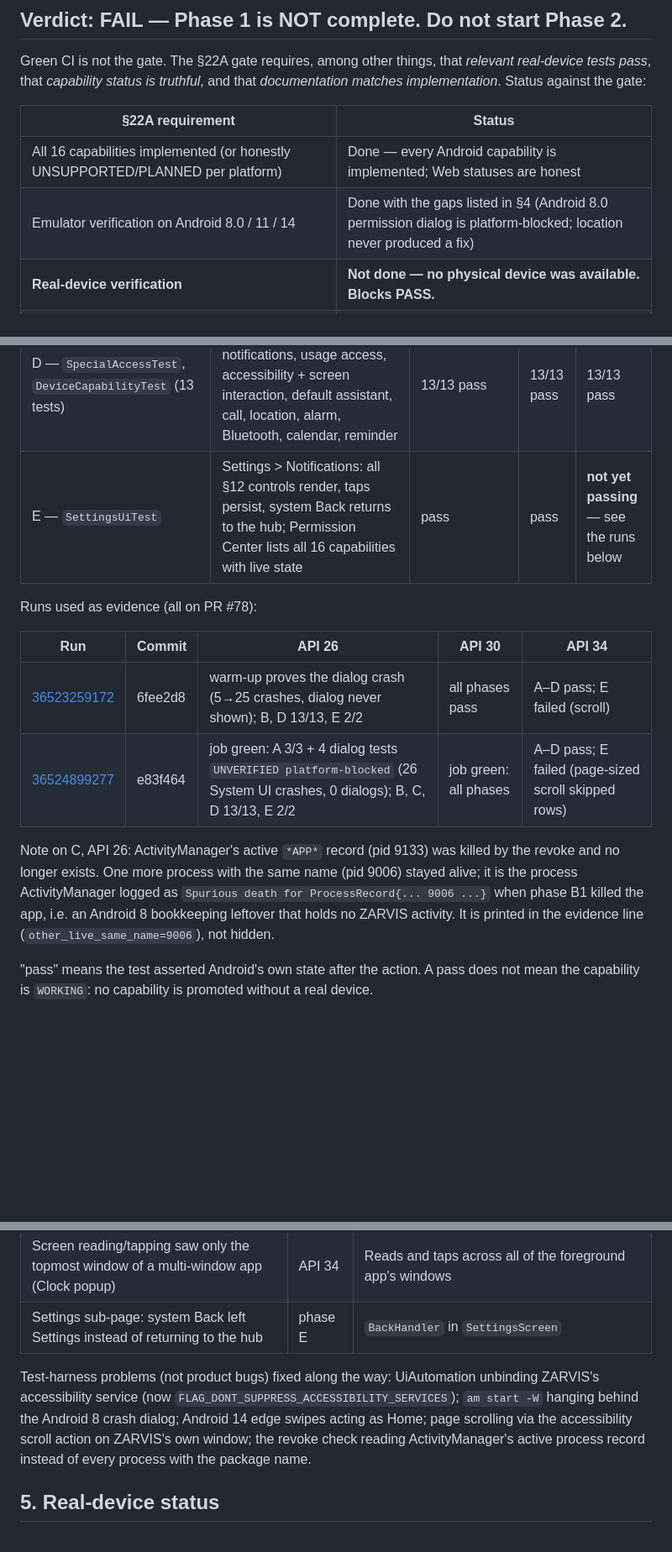
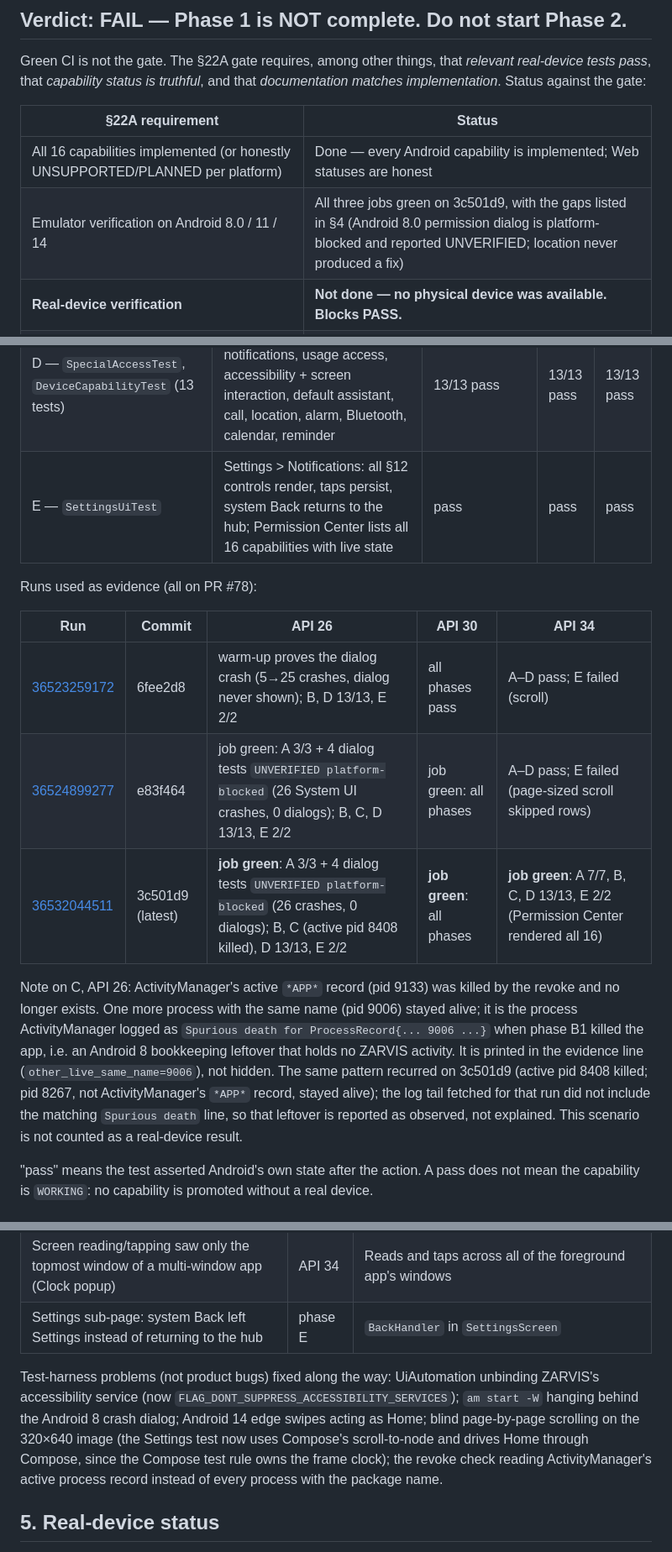
Before and after one commit to jitendrakumarraj831-byte/ZarvisMobile, a Markdown page: PHASE1_HANDOFF_REPORT.md, 3 parts joined by grey strips. Shown at 84% size. GitHub-like rendering; blank space fills up the shorter version.

Commit message:
Phase 1 handoff report: all three emulator jobs green on 3c501d9; verdict stays FAIL
Android 14 phase E (Settings UI) now passes. Android 8.0 permission dialogs stay
UNVERIFIED (platform-blocked). No real-device verification yet.

Co-Authored-By: Claude Opus 5.5 <noreply@anthropic.com>
Claude-Session: https://claude.ai/code/session_01J17Ub9XjqbBb3g3YWoRq2d

```diff
--- a/PHASE1_HANDOFF_REPORT.md
+++ b/PHASE1_HANDOFF_REPORT.md
@@ -12,7 +12,7 @@ implementation*. Status against the gate:
 | §22A requirement | Status |
 |---|---|
 | All 16 capabilities implemented (or honestly UNSUPPORTED/PLANNED per platform) | Done — every Android capability is implemented; Web statuses are honest |
-| Emulator verification on Android 8.0 / 11 / 14 | Done with the gaps listed in §4 (Android 8.0 permission dialog is platform-blocked; location never produced a fix) |
+| Emulator verification on Android 8.0 / 11 / 14 | All three jobs green on 3c501d9, with the gaps listed in §4 (Android 8.0 permission dialog is platform-blocked and reported UNVERIFIED; location never produced a fix) |
 | **Real-device verification** | **Not done — no physical device was available. Blocks PASS.** |
 | Capability status truthful | Yes — every Android capability is `PARTIAL`; nothing is `WORKING` |
 | Live integrations (Gemini, TTS with a real key, real GitHub write, Play Billing) | **Not verified** — stubs/mocks only |
@@ -163,7 +163,7 @@ the job log.
 | B — `ProcessDeathTest` (two instrumentation runs) | process killed while a call waits for permission; new process *offers* "call 5551234", does not run it; dismissal clears it | pass | pass | pass |
 | C — `revoke-kills-process.sh` | `pm revoke RECORD_AUDIO` while backgrounded: Android kills ZARVIS's live process; on restart the banner says "Microphone access was turned off in Android settings" | pass (active app process killed; see note) | pass | pass |
 | D — `SpecialAccessTest`, `DeviceCapabilityTest` (13 tests) | notification access, spoken notifications, usage access, accessibility + screen interaction, default assistant, call, location, alarm, Bluetooth, calendar, reminder | 13/13 pass | 13/13 pass | 13/13 pass |
-| E — `SettingsUiTest` | Settings > Notifications: all §12 controls render, taps persist, system Back returns to the hub; Permission Center lists all 16 capabilities with live state | pass | pass | **not yet passing** — see the runs below |
+| E — `SettingsUiTest` | Settings > Notifications: all §12 controls render, taps persist, system Back returns to the hub; Permission Center lists all 16 capabilities with live state | pass | pass | pass |
 
 Runs used as evidence (all on PR #78):
 
@@ -171,12 +171,16 @@ Runs used as evidence (all on PR #78):
 |---|---|---|---|---|
 | [36523259172](https://github.com/jitendrakumarraj831-byte/ZarvisMobile/actions/runs/36523259172) | 6fee2d8 | warm-up proves the dialog crash (5→25 crashes, dialog never shown); B, D 13/13, E 2/2 | all phases pass | A–D pass; E failed (scroll) |
 | [36524899277](https://github.com/jitendrakumarraj831-byte/ZarvisMobile/actions/runs/36524899277) | e83f464 | job green: A 3/3 + 4 dialog tests `UNVERIFIED platform-blocked` (26 System UI crashes, 0 dialogs); B, C, D 13/13, E 2/2 | job green: all phases | A–D pass; E failed (page-sized scroll skipped rows) |
+| [36532044511](https://github.com/jitendrakumarraj831-byte/ZarvisMobile/actions/runs/36532044511) | 3c501d9 (latest) | **job green**: A 3/3 + 4 dialog tests `UNVERIFIED platform-blocked` (26 crashes, 0 dialogs); B, C (active pid 8408 killed), D 13/13, E 2/2 | **job green**: all phases | **job green**: A 7/7, B, C, D 13/13, E 2/2 (Permission Center rendered all 16) |
 
 Note on C, API 26: ActivityManager's active `*APP*` record (pid 9133) was killed by the revoke
 and no longer exists. One more process with the same name (pid 9006) stayed alive; it is the
 process ActivityManager logged as `Spurious death for ProcessRecord{... 9006 ...}` when phase
 B1 killed the app, i.e. an Android 8 bookkeeping leftover that holds no ZARVIS activity. It is
-printed in the evidence line (`other_live_same_name=9006`), not hidden.
+printed in the evidence line (`other_live_same_name=9006`), not hidden. The same pattern recurred on 3c501d9 (active
+pid 8408 killed; pid 8267, not ActivityManager's `*APP*` record, stayed alive); the log tail
+fetched for that run did not include the matching `Spurious death` line, so that leftover is
+reported as observed, not explained. This scenario is not counted as a real-device result.
 
 "pass" means the test asserted Android's own state after the action. A pass does not mean the
 capability is `WORKING`: no capability is promoted without a real device.
@@ -245,8 +249,9 @@ unverified until it is run on a real Android 8/9 device.
 
 Test-harness problems (not product bugs) fixed along the way: UiAutomation unbinding ZARVIS's
 accessibility service (now `FLAG_DONT_SUPPRESS_ACCESSIBILITY_SERVICES`); `am start -W` hanging
-behind the Android 8 crash dialog; Android 14 edge swipes acting as Home; page scrolling via the
-accessibility scroll action on ZARVIS's own window; the revoke check reading ActivityManager's
+behind the Android 8 crash dialog; Android 14 edge swipes acting as Home; blind page-by-page
+scrolling on the 320×640 image (the Settings test now uses Compose's scroll-to-node and drives Home
+through Compose, since the Compose test rule owns the frame clock); the revoke check reading ActivityManager's
 active process record instead of every process with the package name.
 
 ## 5. Real-device status
```
